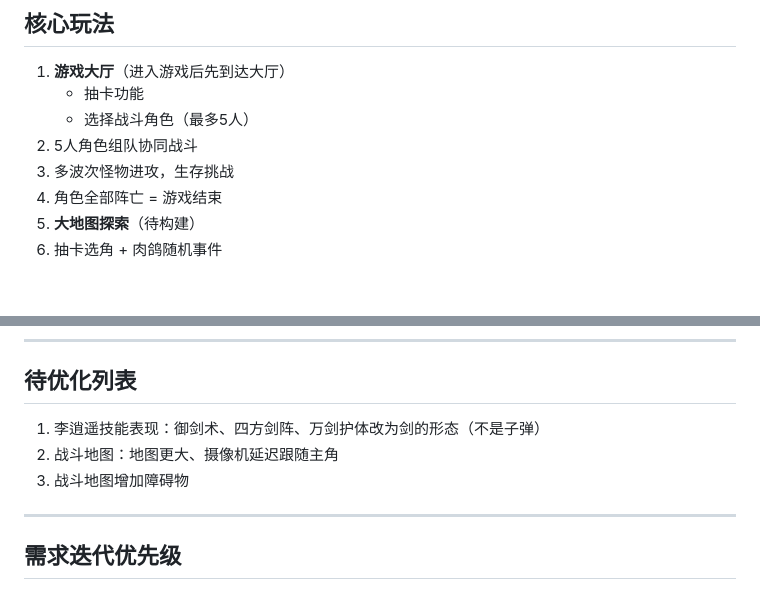
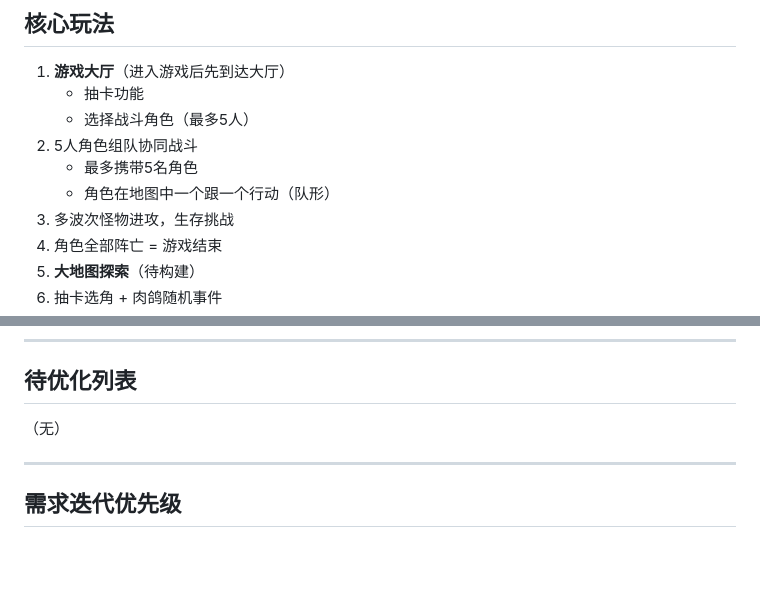
Before and after one commit to AnswerHom/MiniGame003, a Markdown page: MiniGame003.md, 2 parts joined by grey strips. Rendered like a GitHub page; blank space fills up the shorter version.

Commit message:
更新: 队伍系统（最多5人、一个跟一个）

```diff
--- a/MiniGame003.md
+++ b/MiniGame003.md
@@ -13,6 +13,8 @@
    - 抽卡功能
    - 选择战斗角色（最多5人）
 2. 5人角色组队协同战斗
+   - 最多携带5名角色
+   - 角色在地图中一个跟一个行动（队形）
 3. 多波次怪物进攻，生存挑战
 4. 角色全部阵亡 = 游戏结束
 5. **大地图探索**（待构建）
@@ -171,9 +173,7 @@
 
 ## 待优化列表
 
-1. 李逍遥技能表现：御剑术、四方剑阵、万剑护体改为剑的形态（不是子弹）
-2. 战斗地图：地图更大、摄像机延迟跟随主角
-3. 战斗地图增加障碍物
+（无）
 
 ---
 
```
